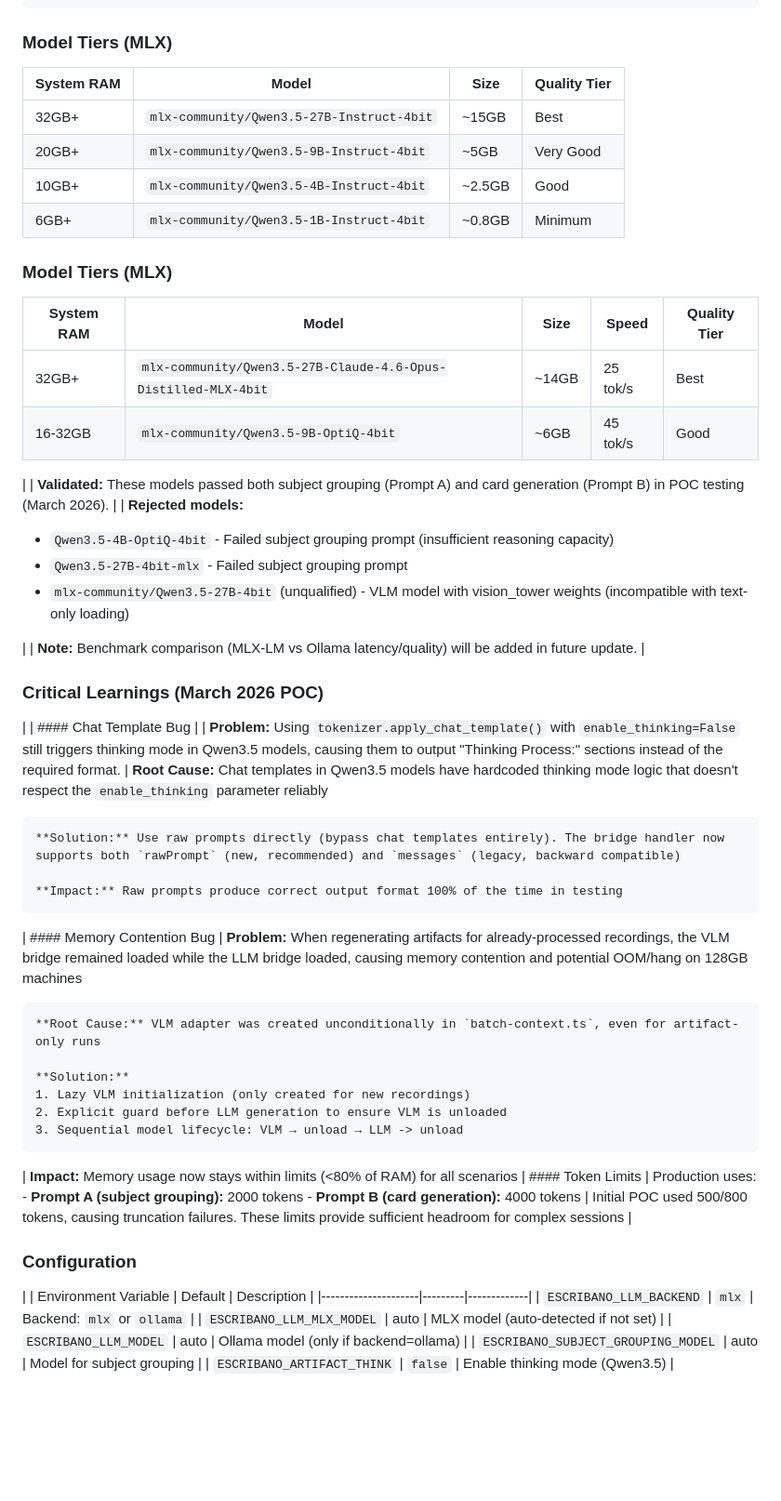
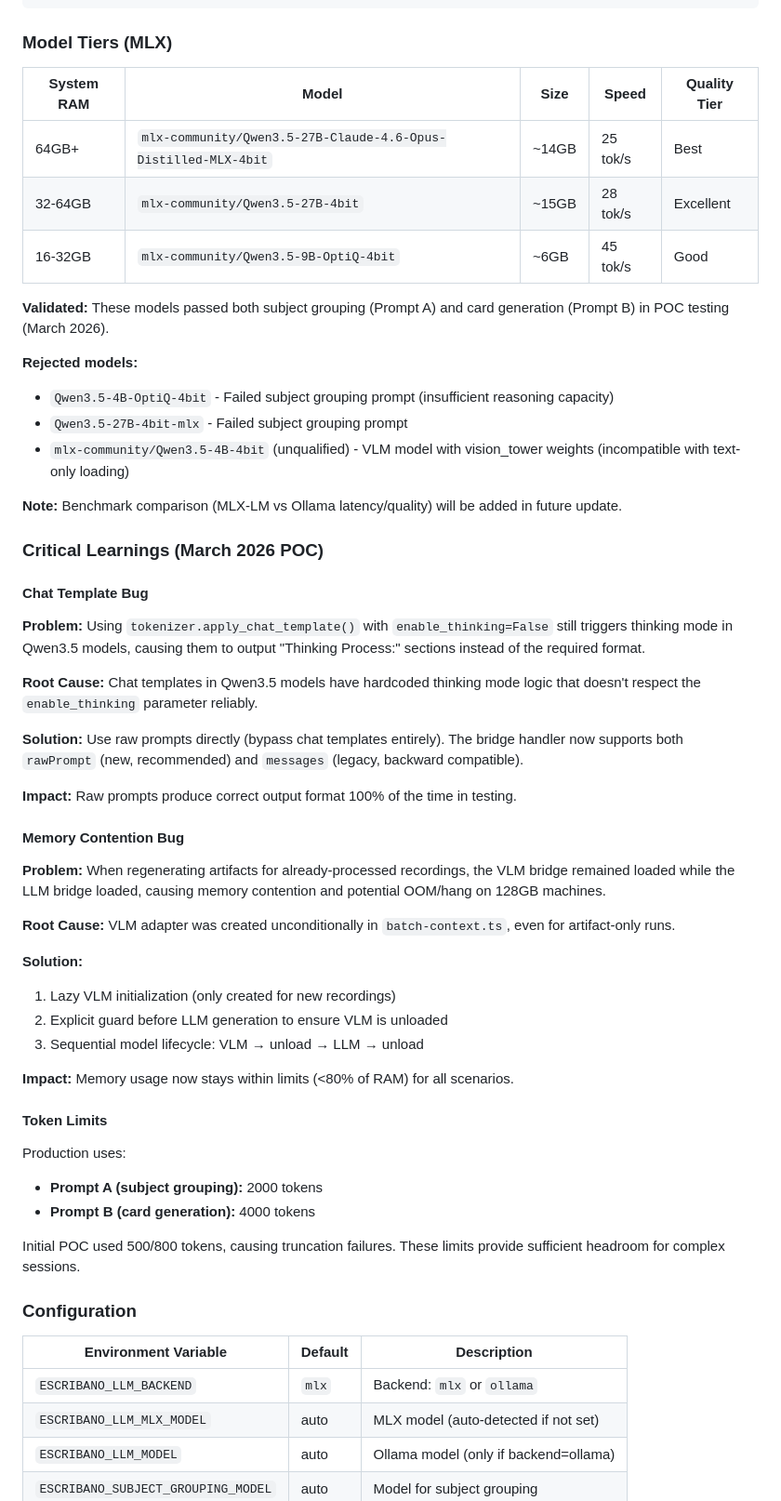
Before and after one commit to eduardosanzb/escribano, a Markdown page: docs/adr/008-mlx-lm-backend.md, the part around the change. Shown at 93% size. Rendered like a GitHub page; blank space fills up the shorter version.

```diff
--- a/docs/adr/008-mlx-lm-backend.md
+++ b/docs/adr/008-mlx-lm-backend.md
@@ -86,67 +86,56 @@ Extend the existing MLX bridge to support LLM operations alongside VLM:
 
 ### Model Tiers (MLX)
 
-| System RAM | Model | Size | Quality Tier |
-|------------|-------|------|--------------|
-| 32GB+ | `mlx-community/Qwen3.5-27B-Instruct-4bit` | ~15GB | Best |
-| 20GB+ | `mlx-community/Qwen3.5-9B-Instruct-4bit` | ~5GB | Very Good |
-| 10GB+ | `mlx-community/Qwen3.5-4B-Instruct-4bit` | ~2.5GB | Good |
-| 6GB+ | `mlx-community/Qwen3.5-1B-Instruct-4bit` | ~0.8GB | Minimum |
-
-### Model Tiers (MLX)
-
 | System RAM | Model | Size | Speed | Quality Tier |
 |------------|-------|------|-------|--------------|
-| 32GB+ | `mlx-community/Qwen3.5-27B-Claude-4.6-Opus-Distilled-MLX-4bit` | ~14GB | 25 tok/s | Best |
+| 64GB+ | `mlx-community/Qwen3.5-27B-Claude-4.6-Opus-Distilled-MLX-4bit` | ~14GB | 25 tok/s | Best |
+| 32-64GB | `mlx-community/Qwen3.5-27B-4bit` | ~15GB | 28 tok/s | Excellent |
 | 16-32GB | `mlx-community/Qwen3.5-9B-OptiQ-4bit` | ~6GB | 45 tok/s | Good |
 
-|
-| **Validated:** These models passed both subject grouping (Prompt A) and card generation (Prompt B) in POC testing (March 2026).
-|
-| **Rejected models:**
+**Validated:** These models passed both subject grouping (Prompt A) and card generation (Prompt B) in POC testing (March 2026).
+
+**Rejected models:**
 - `Qwen3.5-4B-OptiQ-4bit` - Failed subject grouping prompt (insufficient reasoning capacity)
 - `Qwen3.5-27B-4bit-mlx` - Failed subject grouping prompt
-- `mlx-community/Qwen3.5-27B-4bit` (unqualified) - VLM model with vision_tower weights (incompatible with text-only loading)
+- `mlx-community/Qwen3.5-4B-4bit` (unqualified) - VLM model with vision_tower weights (incompatible with text-only loading)
 
-|
-| **Note:** Benchmark comparison (MLX-LM vs Ollama latency/quality) will be added in future update.
-|
+**Note:** Benchmark comparison (MLX-LM vs Ollama latency/quality) will be added in future update.
+
 ### Critical Learnings (March 2026 POC)
 
-|
-| #### Chat Template Bug
-|
-| **Problem:** Using `tokenizer.apply_chat_template()` with `enable_thinking=False` still triggers thinking mode in Qwen3.5 models, causing them to output "Thinking Process:" sections instead of the required format.
-|
-    **Root Cause:** Chat templates in Qwen3.5 models have hardcoded thinking mode logic that doesn't respect the `enable_thinking` parameter reliably
+#### Chat Template Bug
 
-    **Solution:** Use raw prompts directly (bypass chat templates entirely). The bridge handler now supports both `rawPrompt` (new, recommended) and `messages` (legacy, backward compatible)
+**Problem:** Using `tokenizer.apply_chat_template()` with `enable_thinking=False` still triggers thinking mode in Qwen3.5 models, causing them to output "Thinking Process:" sections instead of the required format.
 
-    **Impact:** Raw prompts produce correct output format 100% of the time in testing
-|
-    #### Memory Contention Bug
-|
-    **Problem:** When regenerating artifacts for already-processed recordings, the VLM bridge remained loaded while the LLM bridge loaded, causing memory contention and potential OOM/hang on 128GB machines
+**Root Cause:** Chat templates in Qwen3.5 models have hardcoded thinking mode logic that doesn't respect the `enable_thinking` parameter reliably.
 
-    **Root Cause:** VLM adapter was created unconditionally in `batch-context.ts`, even for artifact-only runs
+**Solution:** Use raw prompts directly (bypass chat templates entirely). The bridge handler now supports both `rawPrompt` (new, recommended) and `messages` (legacy, backward compatible).
 
-    **Solution:**
-    1. Lazy VLM initialization (only created for new recordings)
-    2. Explicit guard before LLM generation to ensure VLM is unloaded
-    3. Sequential model lifecycle: VLM → unload → LLM -> unload
-|
-    **Impact:** Memory usage now stays within limits (<80% of RAM) for all scenarios
-|
-    #### Token Limits
-|
-    Production uses:
-    - **Prompt A (subject grouping):** 2000 tokens
-    - **Prompt B (card generation):** 4000 tokens
-|
-    Initial POC used 500/800 tokens, causing truncation failures. These limits provide sufficient headroom for complex sessions
-|
+**Impact:** Raw prompts produce correct output format 100% of the time in testing.
+
+#### Memory Contention Bug
+
+**Problem:** When regenerating artifacts for already-processed recordings, the VLM bridge remained loaded while the LLM bridge loaded, causing memory contention and potential OOM/hang on 128GB machines.
+
+**Root Cause:** VLM adapter was created unconditionally in `batch-context.ts`, even for artifact-only runs.
+
+**Solution:**
+1. Lazy VLM initialization (only created for new recordings)
+2. Explicit guard before LLM generation to ensure VLM is unloaded
+3. Sequential model lifecycle: VLM → unload → LLM → unload
+
+**Impact:** Memory usage now stays within limits (<80% of RAM) for all scenarios.
+
+#### Token Limits
+
+Production uses:
+- **Prompt A (subject grouping):** 2000 tokens
+- **Prompt B (card generation):** 4000 tokens
+
+Initial POC used 500/800 tokens, causing truncation failures. These limits provide sufficient headroom for complex sessions.
+
 ### Configuration
-|
+
 | Environment Variable | Default | Description |
 |---------------------|---------|-------------|
 | `ESCRIBANO_LLM_BACKEND` | `mlx` | Backend: `mlx` or `ollama` |
```
Also changed, not shown: README.md (+8 -5 lines).
